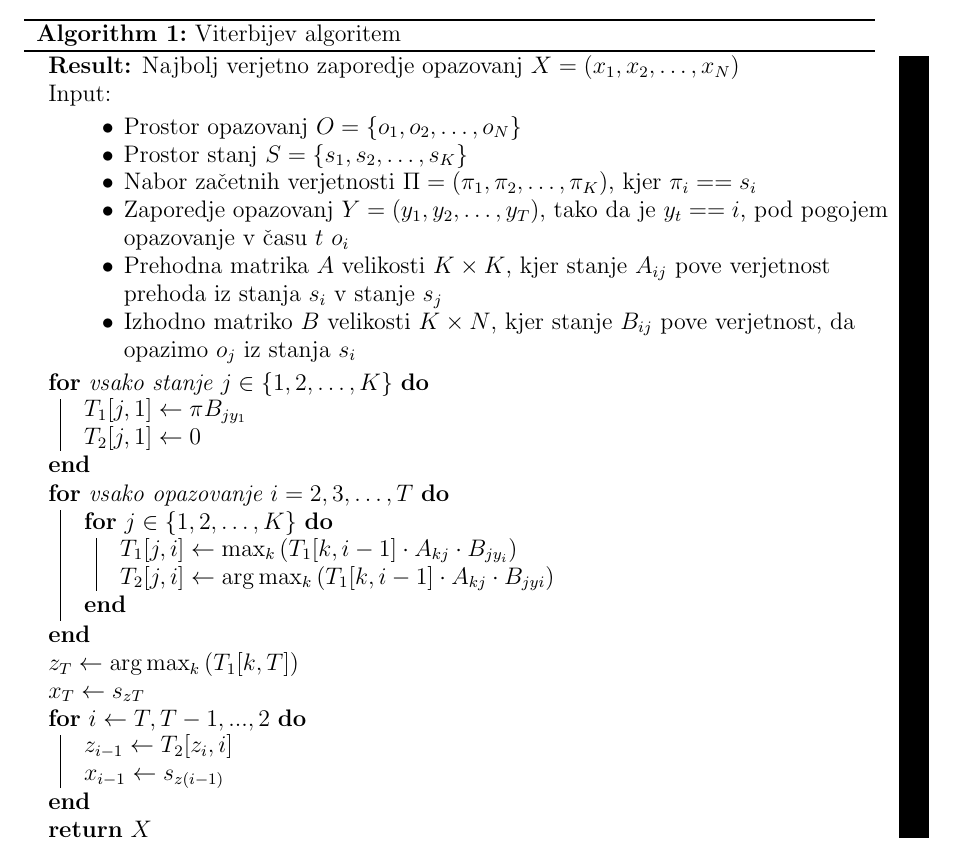
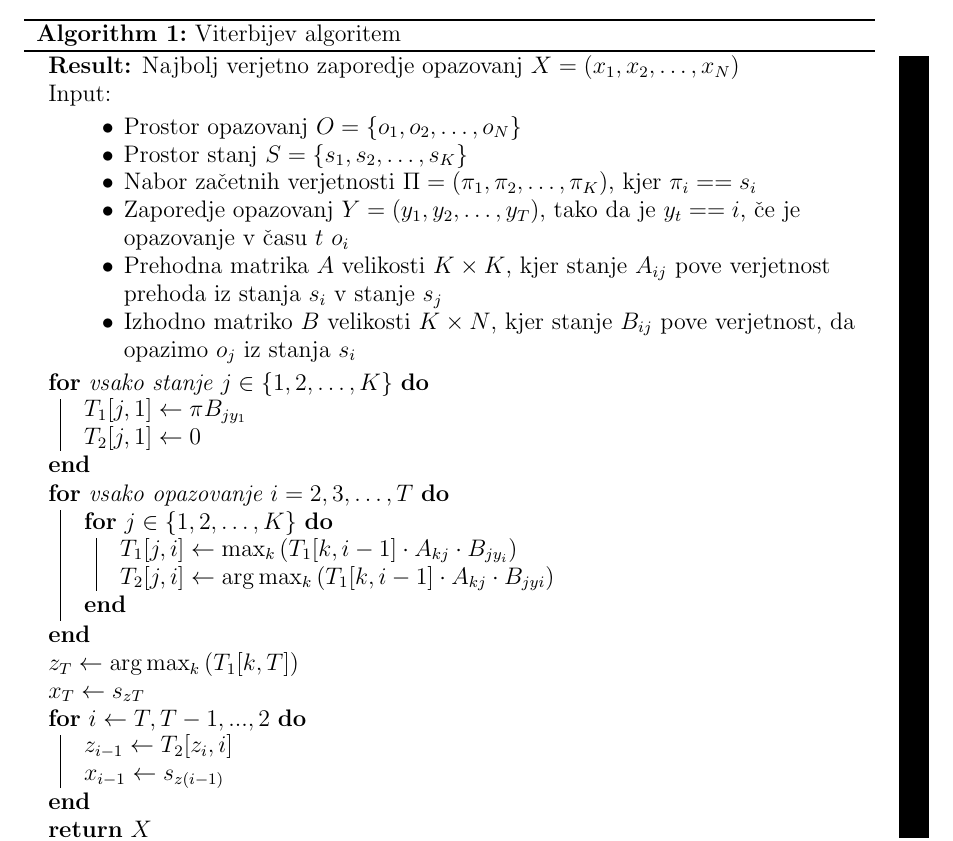
Before and after one commit to mpracek/Diploma, a LaTeX paper (dipl-sem-martin-pracek.tex): part of page 12 of 17, cut so that both start at the same text. Compiled offline with pdfLaTeX; the source files are stored in an older character set and shown here as Unicode; a LaTeX package or settings file that is missing is left out.

Commit message:
txs auto checkin

```diff
--- a/dipl-sem-martin-pracek.tex
+++ b/dipl-sem-martin-pracek.tex
@@ -316,7 +316,7 @@
 	\item Prostor opazovanj $O=\{o_1,o_2,\dots,o_N\}$
 	\item Prostor stanj $S=\{s_1,s_2,\dots,s_K\}$
 	\item Nabor začetnih verjetnosti $\Pi = (\pi_1,\pi_2,\dots,\pi_K)$, kjer $\pi_{i} == s_i$
-	\item Zaporedje opazovanj $Y=(y_1,y_2,\ldots, y_T)$, tako da je $y_t==i$, pod pogojem opazovanje v času $t$ $o_i$
+	\item Zaporedje opazovanj $Y=(y_1,y_2,\ldots, y_T)$, tako da je $y_t==i$, če je opazovanje v času $t$ $o_i$
 	\item Prehodna matrika $A$ velikosti $ K\times K$, kjer stanje $A_{ij}$ pove verjetnost prehoda iz stanja $s_i$ v stanje $s_j$
 	\item Izhodno matriko $B$ velikosti $K \times N$, kjer stanje $B_{ij}$ pove verjetnost, da opazimo $o_j$ iz stanja $s_i$
 \end{itemize}
```
